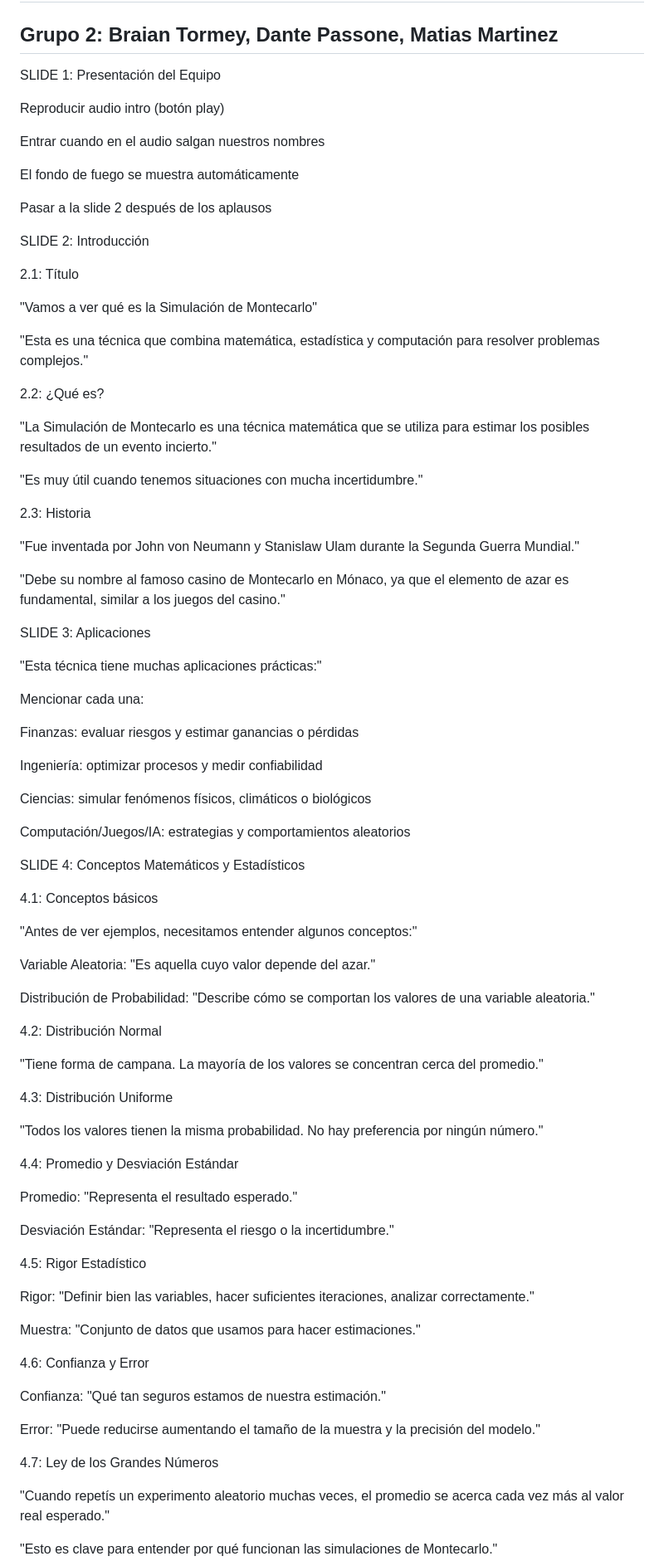
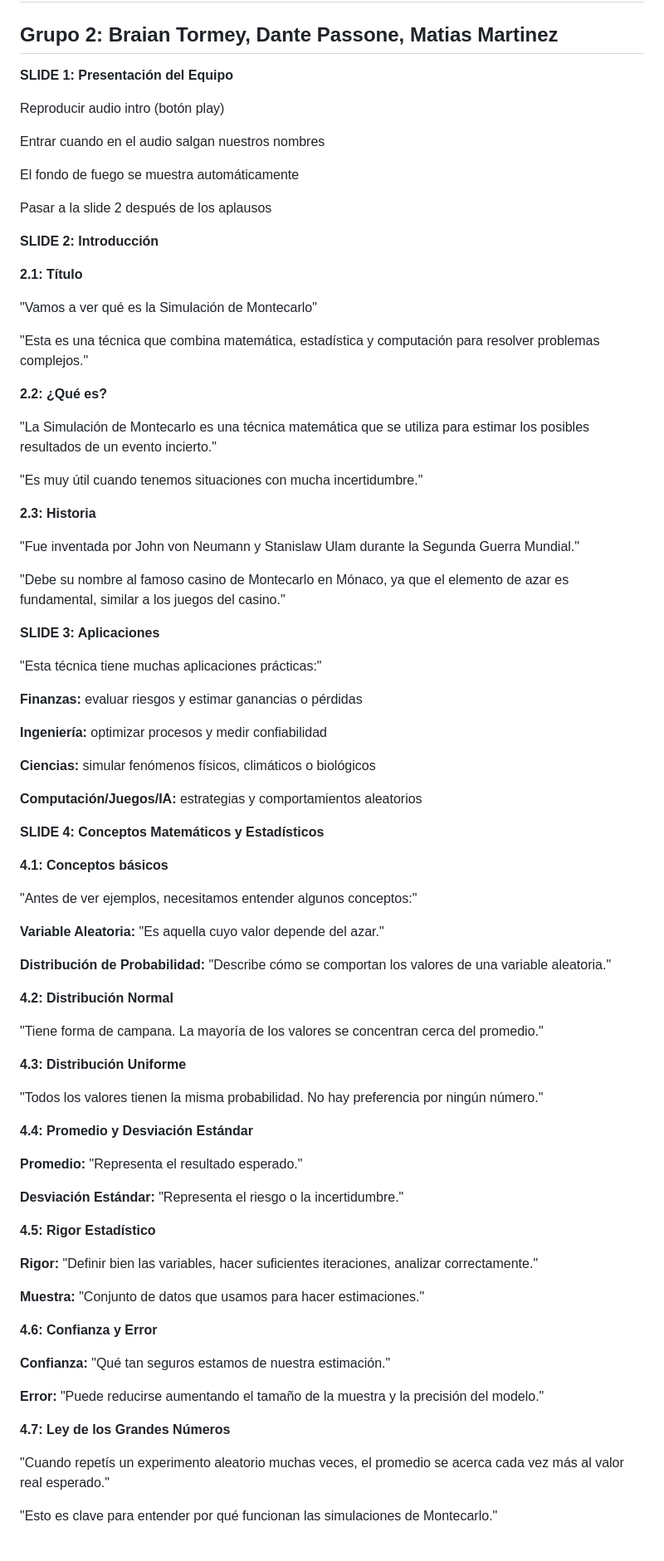
Before and after one commit to BraianTormey/MonteCarlo, a Markdown page: GUION.md, the part around one of its changes. Shown at 83% size. Rendered like a GitHub page; blank space fills up the shorter version.

```diff
--- a/GUION.md
+++ b/GUION.md
@@ -1,7 +1,7 @@
 # Guion de Presentación: Simulación de Montecarlo
 ## Grupo 2: Braian Tormey, Dante Passone, Matias Martinez
 
-SLIDE 1: Presentación del Equipo
+**SLIDE 1: Presentación del Equipo**
 
 Reproducir audio intro (botón play)
 
@@ -11,77 +11,75 @@ El fondo de fuego se muestra automáticamente
 
 Pasar a la slide 2 después de los aplausos
 
-SLIDE 2: Introducción
+**SLIDE 2: Introducción**
 
-2.1: Título
+**2.1: Título**
 
 "Vamos a ver qué es la Simulación de Montecarlo"
 
 "Esta es una técnica que combina matemática, estadística y computación para resolver problemas complejos."
 
-2.2: ¿Qué es?
+**2.2: ¿Qué es?**
 
 "La Simulación de Montecarlo es una técnica matemática que se utiliza para estimar los posibles resultados de un evento incierto."
 
 "Es muy útil cuando tenemos situaciones con mucha incertidumbre."
 
-2.3: Historia
+**2.3: Historia**
 
 "Fue inventada por John von Neumann y Stanislaw Ulam durante la Segunda Guerra Mundial."
 
 "Debe su nombre al famoso casino de Montecarlo en Mónaco, ya que el elemento de azar es fundamental, similar a los juegos del casino."
 
-SLIDE 3: Aplicaciones
+**SLIDE 3: Aplicaciones**
 
 "Esta técnica tiene muchas aplicaciones prácticas:"
 
-Mencionar cada una:
+**Finanzas:** evaluar riesgos y estimar ganancias o pérdidas
 
-Finanzas: evaluar riesgos y estimar ganancias o pérdidas
+**Ingeniería:** optimizar procesos y medir confiabilidad
 
-Ingeniería: optimizar procesos y medir confiabilidad
+**Ciencias:** simular fenómenos físicos, climáticos o biológicos
 
-Ciencias: simular fenómenos físicos, climáticos o biológicos
+**Computación/Juegos/IA:** estrategias y comportamientos aleatorios
 
-Computación/Juegos/IA: estrategias y comportamientos aleatorios
+**SLIDE 4: Conceptos Matemáticos y Estadísticos**
 
-SLIDE 4: Conceptos Matemáticos y Estadísticos
-
-4.1: Conceptos básicos
+**4.1: Conceptos básicos**
 
 "Antes de ver ejemplos, necesitamos entender algunos conceptos:"
 
-Variable Aleatoria: "Es aquella cuyo valor depende del azar."
+**Variable Aleatoria:** "Es aquella cuyo valor depende del azar."
 
-Distribución de Probabilidad: "Describe cómo se comportan los valores de una variable aleatoria."
+**Distribución de Probabilidad:** "Describe cómo se comportan los valores de una variable aleatoria."
 
-4.2: Distribución Normal
+**4.2: Distribución Normal**
 
 "Tiene forma de campana. La mayoría de los valores se concentran cerca del promedio."
 
-4.3: Distribución Uniforme
+**4.3: Distribución Uniforme**
 
 "Todos los valores tienen la misma probabilidad. No hay preferencia por ningún número."
 
-4.4: Promedio y Desviación Estándar
+**4.4: Promedio y Desviación Estándar**
 
-Promedio: "Representa el resultado esperado."
+**Promedio:** "Representa el resultado esperado."
 
-Desviación Estándar: "Representa el riesgo o la incertidumbre."
+**Desviación Estándar:** "Representa el riesgo o la incertidumbre."
 
-4.5: Rigor Estadístico
+**4.5: Rigor Estadístico**
 
-Rigor: "Definir bien las variables, hacer suficientes iteraciones, analizar correctamente."
+**Rigor:** "Definir bien las variables, hacer suficientes iteraciones, analizar correctamente."
 
-Muestra: "Conjunto de datos que usamos para hacer estimaciones."
+**Muestra:** "Conjunto de datos que usamos para hacer estimaciones."
 
-4.6: Confianza y Error
+**4.6: Confianza y Error**
 
-Confianza: "Qué tan seguros estamos de nuestra estimación."
+**Confianza:** "Qué tan seguros estamos de nuestra estimación."
 
-Error: "Puede reducirse aumentando el tamaño de la muestra y la precisión del modelo."
+**Error:** "Puede reducirse aumentando el tamaño de la muestra y la precisión del modelo."
 
-4.7: Ley de los Grandes Números
+**4.7: Ley de los Grandes Números**
 
 "Cuando repetís un experimento aleatorio muchas veces, el promedio se acerca cada vez más al valor real esperado."
 
```
Also changed, not shown: other parts of GUION.md (+45 -55 lines).
